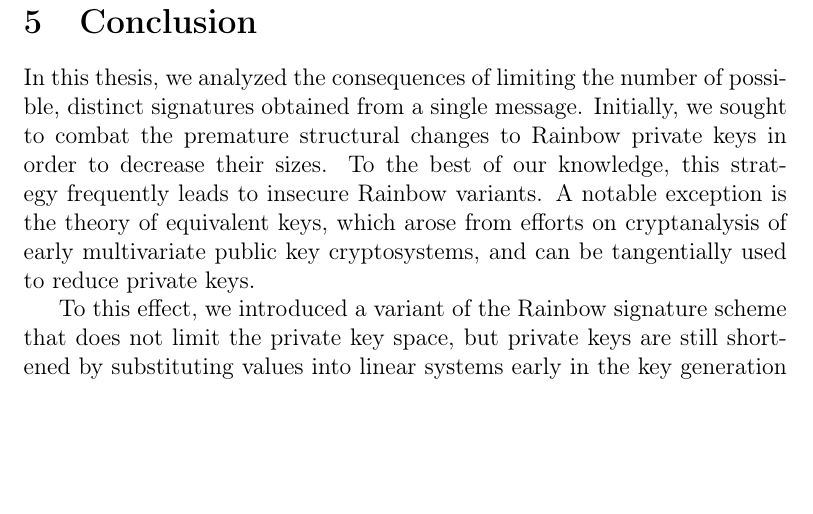
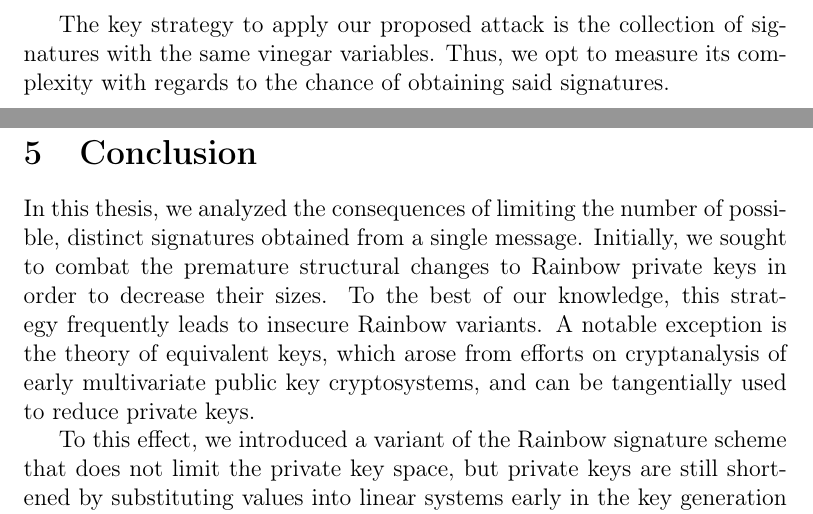
Before and after one commit to zambonin/msc, a LaTeX thesis (main.tex): part of page 65 of 79 before the commit and two parts of pages 65 and 66 of 80 after it, the two joined at a grey line, cut at the place of the change, the shorter picture padded with empty space. Compiled offline with pdfLaTeX.

Commit message:
overleaf_to_git: update main.tex from r16302 to r16303

```diff
--- a/main.tex
+++ b/main.tex
@@ -1553,7 +1553,7 @@ Through the knowledge of such probabilities, it is a choice of the user to gener
 
 We now turn to a brief security analysis of our proposal, taking into account the attacks of Subsection~\ref{subsec:analysis} and~\ref{subsec:etaks}. Once again, we do not discard the possibility that a method to make use of any possible leaked information in signatures exists, independent of the number of fixed vinegar variables. However, in the context of known attacks and for several parameter sets, we show that fixing a subset of $\widetilde{V}_{1}$ does not introduce any vulnerabilities to the resulting scheme, to the best of our knowledge.
 
-
+The key strategy to apply our proposed attack is the collection of signatures with the same vinegar variables. Thus, we opt to measure its complexity with regards to the chance of obtaining said signatures.
 
 % However, we argue that it is useful to fix a subset of $\widetilde{V}_{1}$ in order to compress the private key through our original proposal, and its subsequent generalization presented in this section. With overwhelming probability, a moderate value of $\mathbf{v}$ is generated, such that the number of collected signatures needed to mount an attack analogous to Subsection~\ref{subsec:etaks} is still prohibitive, and unpredictability still exists in the signing procedure.
 
```
